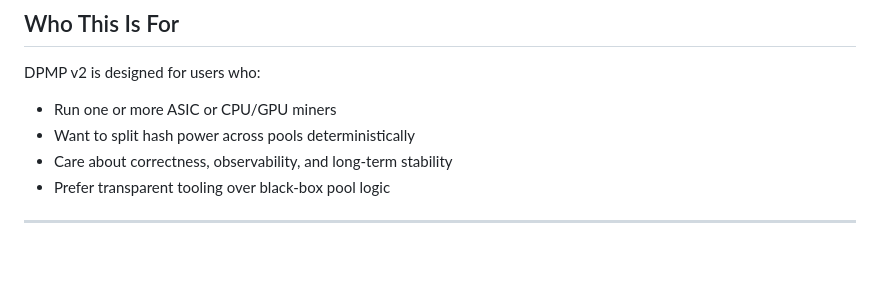
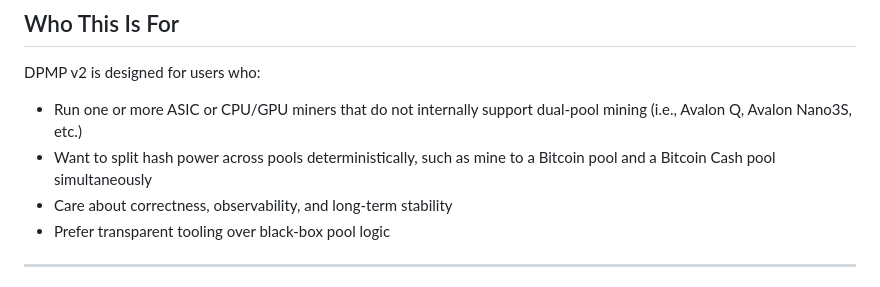
Before and after one commit to ckryza/dpmpv2, a Markdown page: README.md, the part around the change. Rendered like a GitHub page; blank space fills up the shorter version.

Commit message:
Update user criteria for DPMP v2 in README
Clarify target users for DPMP v2 regarding dual-pool mining support.

```diff
--- a/README.md
+++ b/README.md
@@ -111,8 +111,8 @@ Installation, configuration, and operational runbooks will be added once those w
 
 DPMP v2 is designed for users who:
 
-- Run one or more ASIC or CPU/GPU miners
-- Want to split hash power across pools deterministically
+- Run one or more ASIC or CPU/GPU miners that do not internally support dual-pool mining (i.e., Avalon Q, Avalon Nano3S, etc.)
+- Want to split hash power across pools deterministically, such as mine to a Bitcoin pool and a Bitcoin Cash pool simultaneously
 - Care about correctness, observability, and long-term stability
 - Prefer transparent tooling over black-box pool logic
 
```
